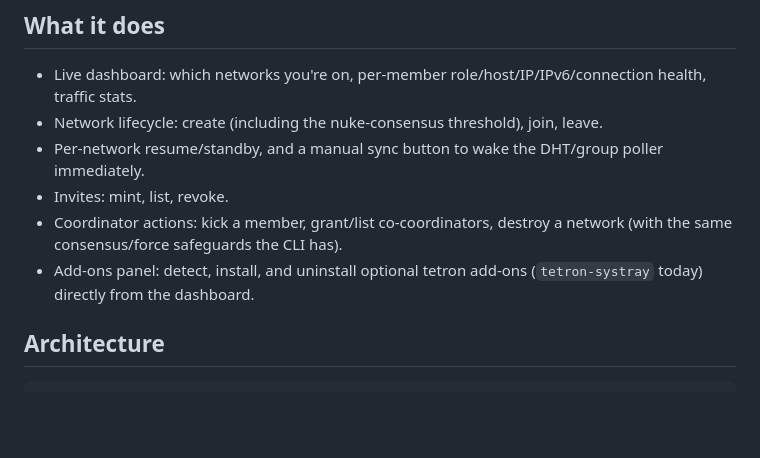
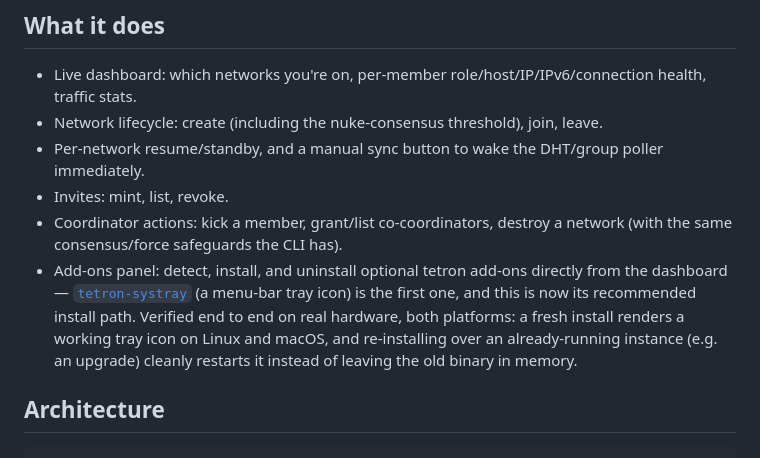
Before and after one commit to ErikAllanKincaid/tetron-webui, a Markdown page: README.md, the part around the change. Rendered like a GitHub page; blank space fills up the shorter version.

Commit message:
docs: highlight systray as the flagship, now cross-platform-verified add-on
Names tetron-systray explicitly in the What it does list instead of a
generic add-on mention, and notes it's now verified end to end on both
Linux and macOS (fresh install + reinstall-over-active-instance).

```diff
--- a/README.md
+++ b/README.md
@@ -45,7 +45,7 @@ Only needed if you're changing the code, or a pre-built binary isn't published f
 - Per-network resume/standby, and a manual sync button to wake the DHT/group poller immediately.
 - Invites: mint, list, revoke.
 - Coordinator actions: kick a member, grant/list co-coordinators, destroy a network (with the same consensus/force safeguards the CLI has).
-- Add-ons panel: detect, install, and uninstall optional tetron add-ons (`tetron-systray` today) directly from the dashboard.
+- Add-ons panel: detect, install, and uninstall optional tetron add-ons directly from the dashboard — [`tetron-systray`](https://github.com/ErikAllanKincaid/tetron-systray) (a menu-bar tray icon) is the first one, and this is now its recommended install path. Verified end to end on real hardware, both platforms: a fresh install renders a working tray icon on Linux and macOS, and re-installing over an already-running instance (e.g. an upgrade) cleanly restarts it instead of leaving the old binary in memory.
 
 ## Architecture
 
```
